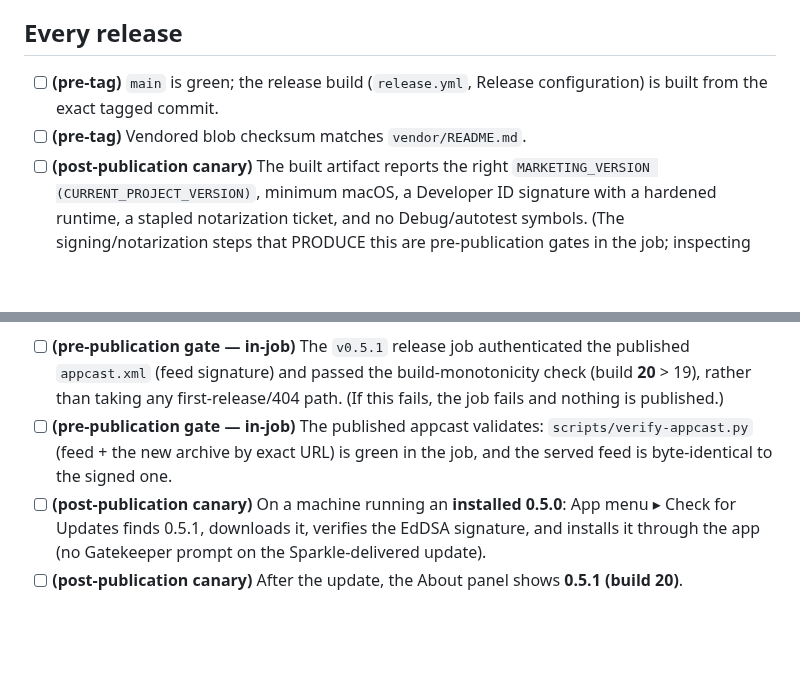
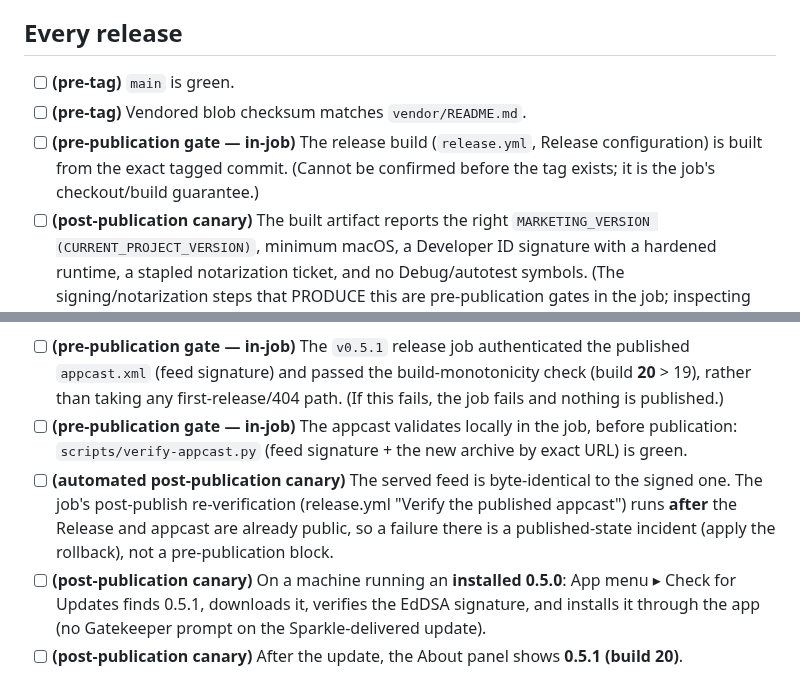
Before and after one commit to bcourbage/unison-ui-mac, a Markdown page: docs/release-checklist.md, 2 parts joined by grey strips. Drawn GitHub-style; blank space fills up the shorter version.

Commit message:
v0.5.1 checklist round 4: split two mixed-phase items
- "Every release": separate `main` is green (pre-tag) from the exact-tag
  checkout/build guarantee (pre-publication gate — in-job; can't be confirmed
  before the tag exists).
- Appcast validation: separate the local in-job `verify-appcast.py`
  (pre-publication gate) from the served-feed byte-identity check, which
  release.yml runs AFTER publishing the Release + feed — an automated
  post-publication canary whose failure is a published-state incident (rollback),
  not a pre-publication block.

Co-Authored-By: Claude Opus 4.8 <noreply@anthropic.com>

```diff
--- a/docs/release-checklist.md
+++ b/docs/release-checklist.md
@@ -25,9 +25,11 @@ workflow → Homebrew cask bump) is in the release runbook.
 
 ## Every release
 
-- [ ] **(pre-tag)** `main` is green; the release build (`release.yml`, Release
-      configuration) is built from the exact tagged commit.
+- [ ] **(pre-tag)** `main` is green.
 - [ ] **(pre-tag)** Vendored blob checksum matches `vendor/README.md`.
+- [ ] **(pre-publication gate — in-job)** The release build (`release.yml`,
+      Release configuration) is built from the exact tagged commit. (Cannot be
+      confirmed before the tag exists; it is the job's checkout/build guarantee.)
 - [ ] **(post-publication canary)** The built artifact reports the right
       `MARKETING_VERSION (CURRENT_PROJECT_VERSION)`, minimum macOS, a Developer ID
       signature with a hardened runtime, a stapled notarization ticket, and no
@@ -86,9 +88,14 @@ to the production feed).
       build-monotonicity check (build **20** > 19), rather than taking any
       first-release/404 path. (If this fails, the job fails and nothing is
       published.)
-- [ ] **(pre-publication gate — in-job)** The published appcast validates:
-      `scripts/verify-appcast.py` (feed + the new archive by exact URL) is green
-      in the job, and the served feed is byte-identical to the signed one.
+- [ ] **(pre-publication gate — in-job)** The appcast validates locally in the
+      job, before publication: `scripts/verify-appcast.py` (feed signature + the
+      new archive by exact URL) is green.
+- [ ] **(automated post-publication canary)** The served feed is byte-identical
+      to the signed one. The job's post-publish re-verification (release.yml
+      "Verify the published appcast") runs **after** the Release and appcast are
+      already public, so a failure there is a published-state incident (apply the
+      rollback), not a pre-publication block.
 - [ ] **(post-publication canary)** On a machine running an **installed 0.5.0**:
       App menu ▸ Check for Updates finds 0.5.1, downloads it, verifies the EdDSA
       signature, and installs it through the app (no Gatekeeper prompt on the
```
